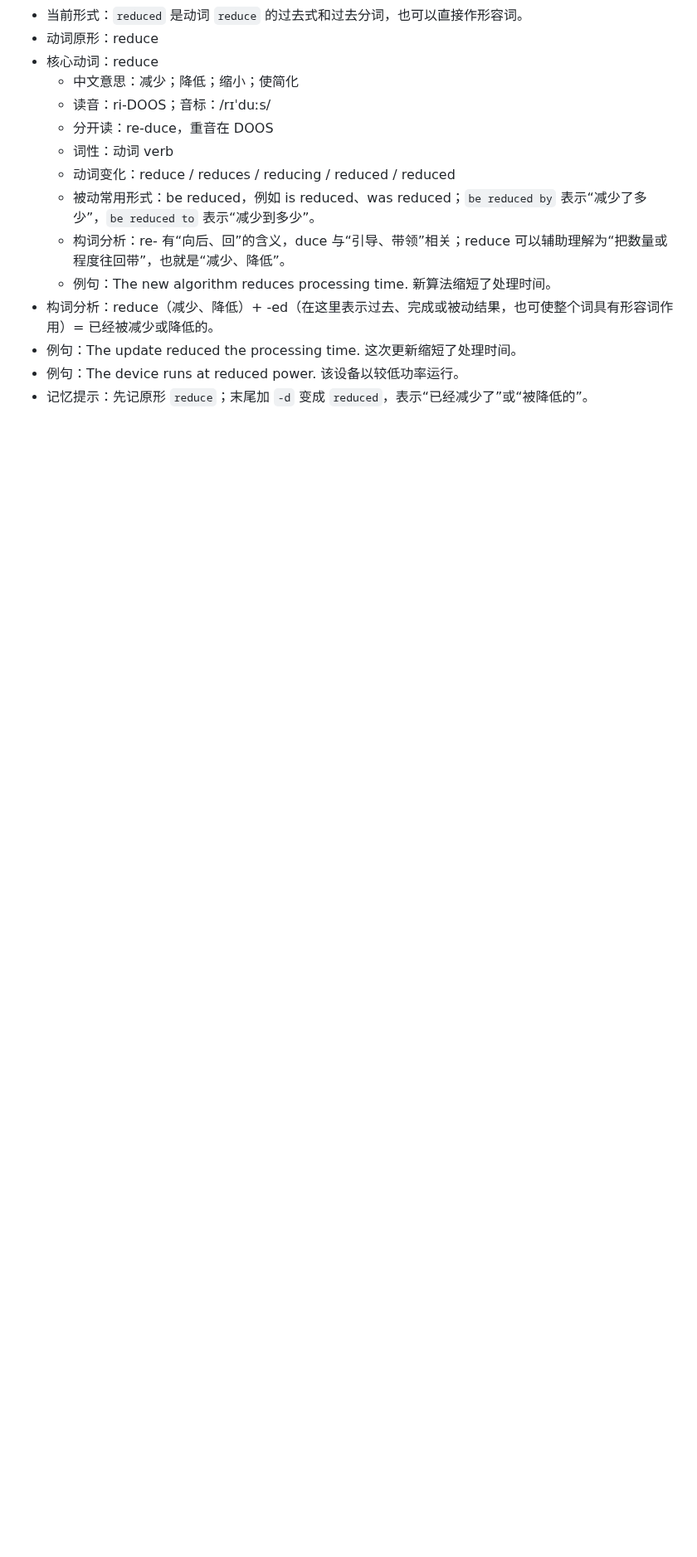
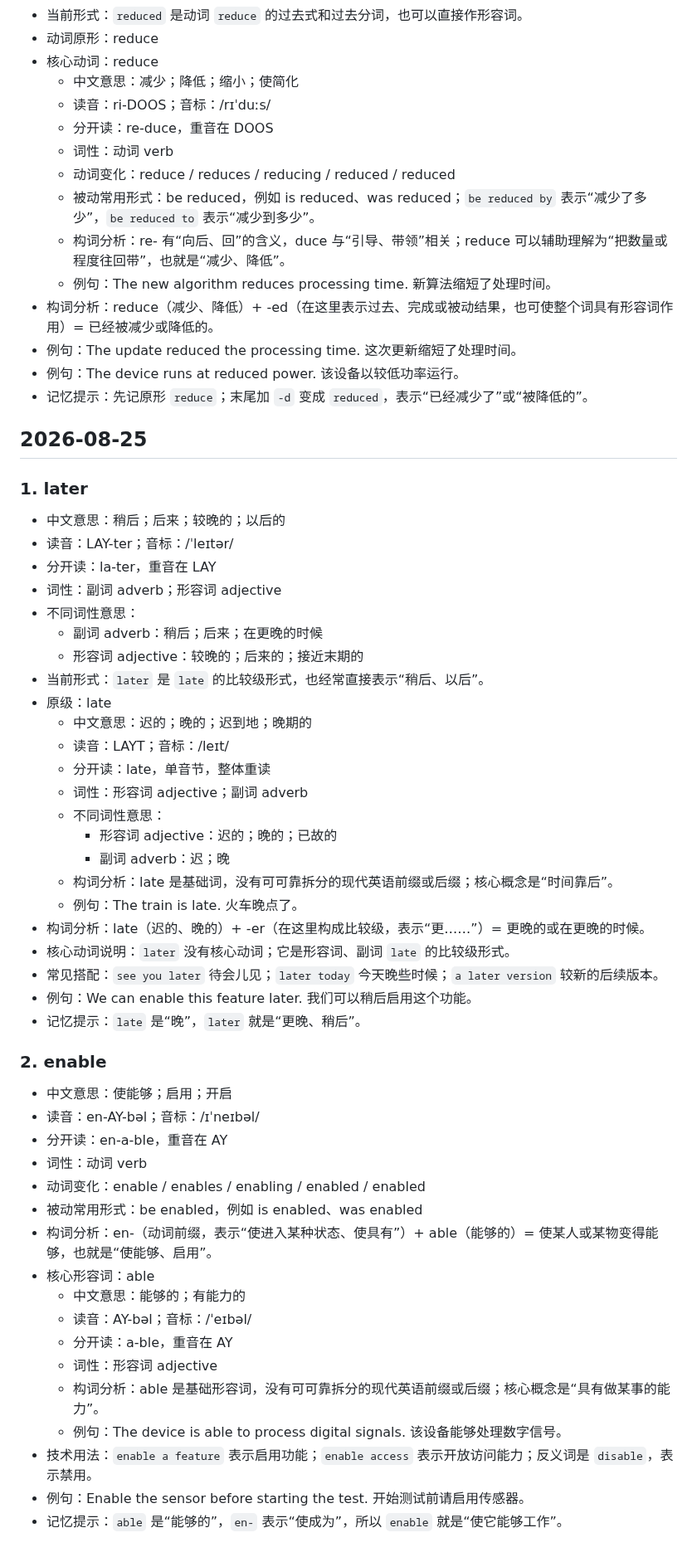
Before and after one commit to jikoufu/english-learning, a Markdown page: 英语学习.md, the part around the change. Shown at 83% size. Rendered like a GitHub page; blank space fills up the shorter version.

Commit message:
Add later and enable vocabulary

```diff
--- a/英语学习.md
+++ b/英语学习.md
@@ -3301,3 +3301,51 @@
 - 例句：The update reduced the processing time. 这次更新缩短了处理时间。
 - 例句：The device runs at reduced power. 该设备以较低功率运行。
 - 记忆提示：先记原形 `reduce`；末尾加 `-d` 变成 `reduced`，表示“已经减少了”或“被降低的”。
+
+## 2026-08-25
+
+### 1. later
+
+- 中文意思：稍后；后来；较晚的；以后的
+- 读音：LAY-ter；音标：/ˈleɪtər/
+- 分开读：la-ter，重音在 LAY
+- 词性：副词 adverb；形容词 adjective
+- 不同词性意思：
+  - 副词 adverb：稍后；后来；在更晚的时候
+  - 形容词 adjective：较晚的；后来的；接近末期的
+- 当前形式：`later` 是 `late` 的比较级形式，也经常直接表示“稍后、以后”。
+- 原级：late
+  - 中文意思：迟的；晚的；迟到地；晚期的
+  - 读音：LAYT；音标：/leɪt/
+  - 分开读：late，单音节，整体重读
+  - 词性：形容词 adjective；副词 adverb
+  - 不同词性意思：
+    - 形容词 adjective：迟的；晚的；已故的
+    - 副词 adverb：迟；晚
+  - 构词分析：late 是基础词，没有可可靠拆分的现代英语前缀或后缀；核心概念是“时间靠后”。
+  - 例句：The train is late. 火车晚点了。
+- 构词分析：late（迟的、晚的）+ -er（在这里构成比较级，表示“更……”）= 更晚的或在更晚的时候。
+- 核心动词说明：`later` 没有核心动词；它是形容词、副词 `late` 的比较级形式。
+- 常见搭配：`see you later` 待会儿见；`later today` 今天晚些时候；`a later version` 较新的后续版本。
+- 例句：We can enable this feature later. 我们可以稍后启用这个功能。
+- 记忆提示：`late` 是“晚”，`later` 就是“更晚、稍后”。
+
+### 2. enable
+
+- 中文意思：使能够；启用；开启
+- 读音：en-AY-bəl；音标：/ɪˈneɪbəl/
+- 分开读：en-a-ble，重音在 AY
+- 词性：动词 verb
+- 动词变化：enable / enables / enabling / enabled / enabled
+- 被动常用形式：be enabled，例如 is enabled、was enabled
+- 构词分析：en-（动词前缀，表示“使进入某种状态、使具有”）+ able（能够的）= 使某人或某物变得能够，也就是“使能够、启用”。
+- 核心形容词：able
+  - 中文意思：能够的；有能力的
+  - 读音：AY-bəl；音标：/ˈeɪbəl/
+  - 分开读：a-ble，重音在 AY
+  - 词性：形容词 adjective
+  - 构词分析：able 是基础形容词，没有可可靠拆分的现代英语前缀或后缀；核心概念是“具有做某事的能力”。
+  - 例句：The device is able to process digital signals. 该设备能够处理数字信号。
+- 技术用法：`enable a feature` 表示启用功能；`enable access` 表示开放访问能力；反义词是 `disable`，表示禁用。
+- 例句：Enable the sensor before starting the test. 开始测试前请启用传感器。
+- 记忆提示：`able` 是“能够的”，`en-` 表示“使成为”，所以 `enable` 就是“使它能够工作”。
```
